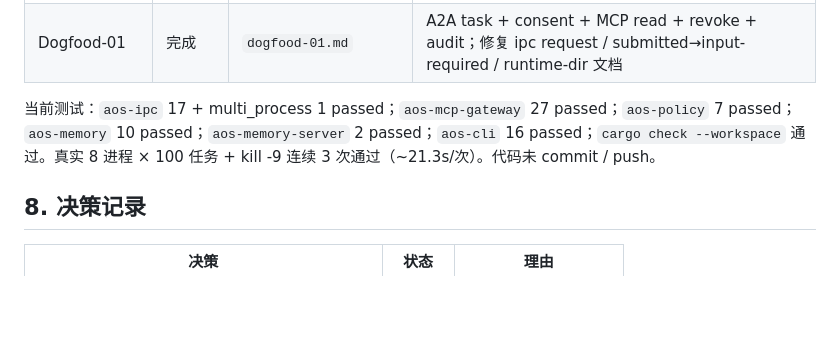
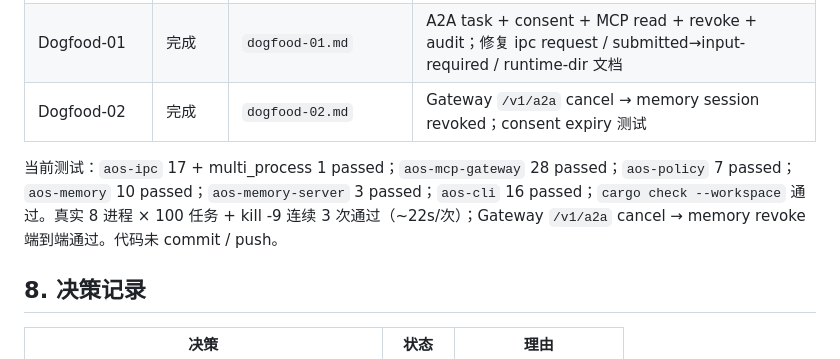
Before and after one commit to heurion-org/aegis-os, a Markdown page: .agent/2026-10-30-aegis-multiagent/decision.md, the part around the change. GitHub-like rendering; blank space fills up the shorter version.

Commit message:
docs(agent): record dogfood round 2

```diff
--- a/.agent/2026-10-30-aegis-multiagent/decision.md
+++ b/.agent/2026-10-30-aegis-multiagent/decision.md
@@ -157,8 +157,9 @@
 | 收尾 | 完成 | `builder-06.md`、`review-builder-06.md` | audit task_id、sessions 过滤、task-scoped revoke token、gateway mock 测试 |
 | 真实多进程 | 完成 | `builder-07.md`、`review-builder-07.md` | 8 OS 进程 × 100 task；kill -9 → stale；30s flock deadline |
 | Dogfood-01 | 完成 | `dogfood-01.md` | A2A task + consent + MCP read + revoke + audit；修复 ipc request / submitted→input-required / runtime-dir 文档 |
+| Dogfood-02 | 完成 | `dogfood-02.md` | Gateway `/v1/a2a` cancel → memory session revoked；consent expiry 测试 |
 
-当前测试：`aos-ipc` 17 + multi_process 1 passed；`aos-mcp-gateway` 27 passed；`aos-policy` 7 passed；`aos-memory` 10 passed；`aos-memory-server` 2 passed；`aos-cli` 16 passed；`cargo check --workspace` 通过。真实 8 进程 × 100 任务 + kill -9 连续 3 次通过（~21.3s/次）。代码未 commit / push。
+当前测试：`aos-ipc` 17 + multi_process 1 passed；`aos-mcp-gateway` 28 passed；`aos-policy` 7 passed；`aos-memory` 10 passed；`aos-memory-server` 3 passed；`aos-cli` 16 passed；`cargo check --workspace` 通过。真实 8 进程 × 100 任务 + kill -9 连续 3 次通过（~22s/次）；Gateway `/v1/a2a` cancel → memory revoke 端到端通过。代码未 commit / push。
 
 ## 8. 决策记录
 
```
Also changed, not shown: .agent/2026-10-30-aegis-multiagent/dogfood-02.md (added, +113 -0 lines).
